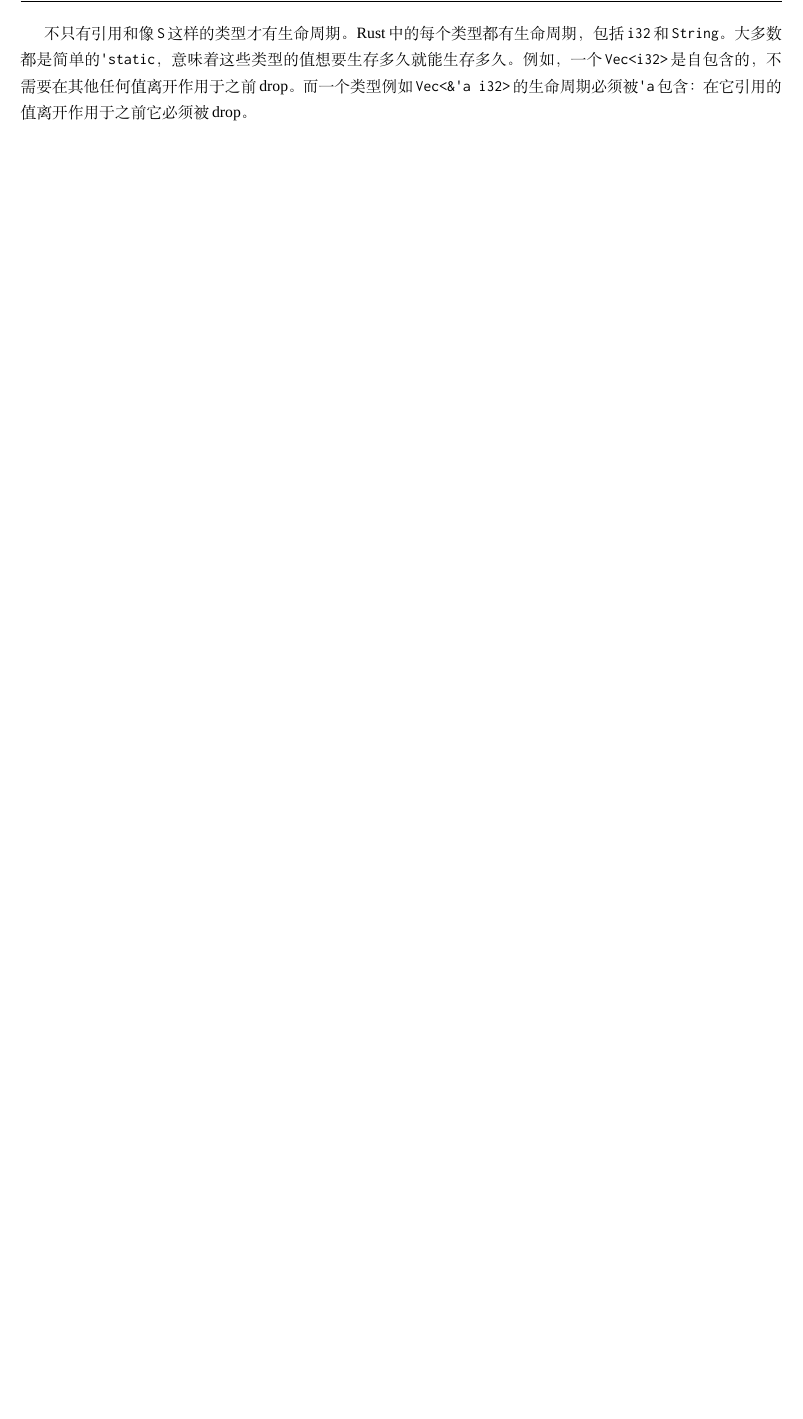
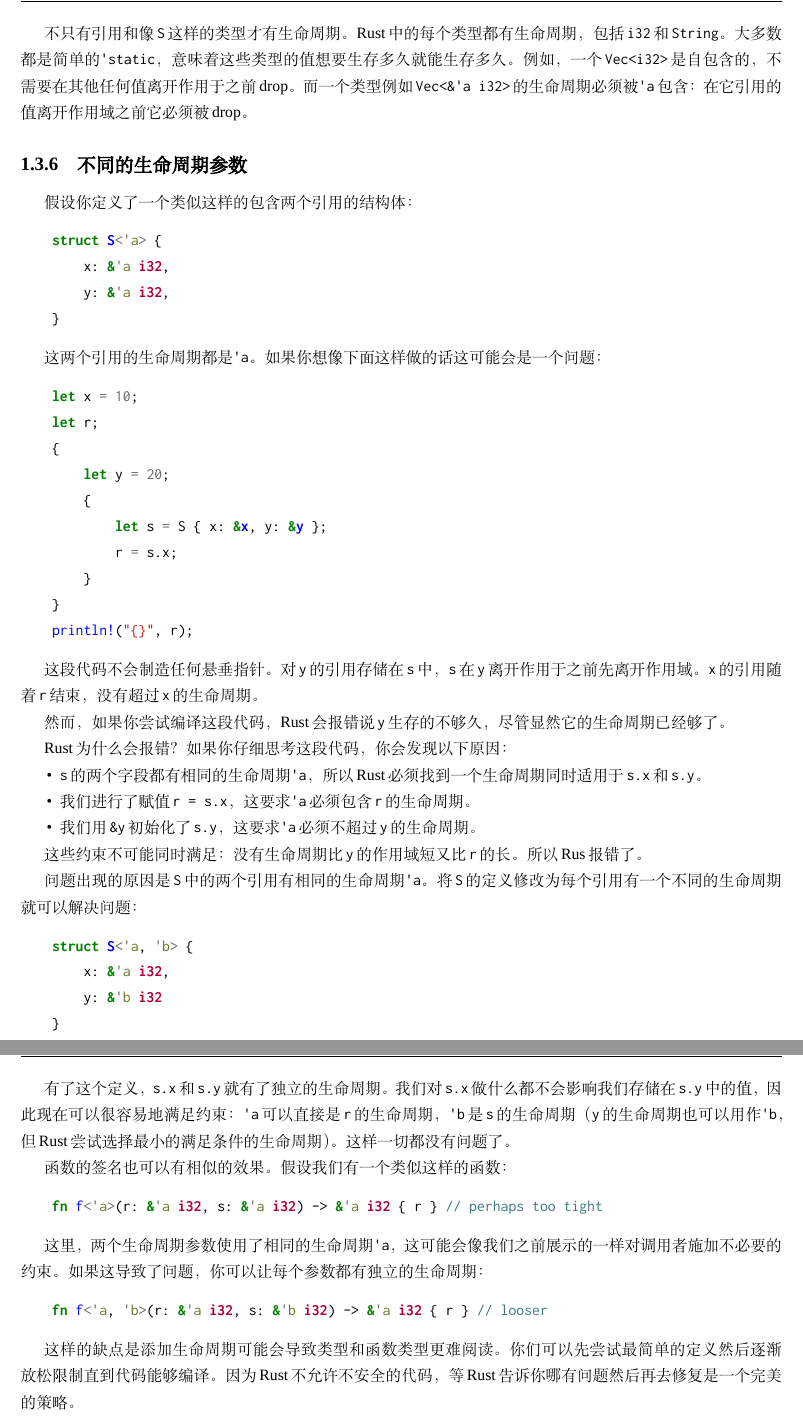
Before and after one commit to MeouSker77/ProgrammingRust, a LaTeX book (src/main.tex, which reads src/ch05.tex): part of page 20 of 20 before the commit and two parts of pages 20 and 21 of 21 after it, the two joined at a grey line, cut so that both start at the same text, the shorter picture padded with empty space. Compiled offline with XeLaTeX; a missing font is replaced by an installed copy or a similar font.

Commit message:
完成了5.3.6节

```diff
--- a/src/ch05.tex
+++ b/src/ch05.tex
@@ -650,4 +650,62 @@ Rust的错误信息建议了另一种更通用的解决方法：
 
 事实上，这种内部行为的暴露是Rust要求持有引用的类型显式接受生命周期参数的主要原因。否则，Rust完全可以为结构体中的每个引用标注一个不同的生命周期，让你可以省去写出它们的麻烦。早期版本的Rust确实是这么做的，但开发者发现这样会让人很迷惑：知道一个值什么时候从另一个值里借用了部分内容是很有用的，特别是解决bug时。
 
-不只有引用和像\texttt{S}这样的类型才有生命周期。Rust中的每个类型都有生命周期，包括\texttt{i32}和\texttt{String}。大多数都是简单的\texttt{'static}，意味着这些类型的值想要生存多久就能生存多久。例如，一个\texttt{Vec<i32>}是自包含的，不需要在其他任何值离开作用于之前drop。而一个类型例如\texttt{Vec<\&'a i32>}的生命周期必须被\texttt{'a}包含：在它引用的值离开作用于之前它必须被drop。
+不只有引用和像\texttt{S}这样的类型才有生命周期。Rust中的每个类型都有生命周期，包括\texttt{i32}和\texttt{String}。大多数都是简单的\texttt{'static}，意味着这些类型的值想要生存多久就能生存多久。例如，一个\texttt{Vec<i32>}是自包含的，不需要在其他任何值离开作用于之前drop。而一个类型例如\texttt{Vec<\&'a i32>}的生命周期必须被\texttt{'a}包含：在它引用的值离开作用域之前它必须被drop。
+
+\subsection{不同的生命周期参数}
+假设你定义了一个类似这样的包含两个引用的结构体：
+\begin{minted}{Rust}
+    struct S<'a> {
+        x: &'a i32,
+        y: &'a i32,
+    }
+\end{minted}
+
+这两个引用的生命周期都是\texttt{'a}。如果你想像下面这样做的话这可能会是一个问题：
+\begin{minted}{Rust}
+    let x = 10;
+    let r;
+    {
+        let y = 20;
+        {
+            let s = S { x: &x, y: &y };
+            r = s.x;
+        }
+    }
+    println!("{}", r);
+\end{minted}
+
+这段代码不会制造任何悬垂指针。对\texttt{y}的引用存储在\texttt{s}中，\texttt{s}在\texttt{y}离开作用于之前先离开作用域。\texttt{x}的引用随着\texttt{r}结束，没有超过\texttt{x}的生命周期。
+
+然而，如果你尝试编译这段代码，Rust会报错说\texttt{y}生存的不够久，尽管显然它的生命周期已经够了。
+
+Rust为什么会报错？如果你仔细思考这段代码，你会发现以下原因：
+\begin{itemize}
+    \item \texttt{s}的两个字段都有相同的生命周期\texttt{'a}，所以Rust必须找到一个生命周期同时适用于\texttt{s.x}和\texttt{s.y}。
+    \item 我们进行了赋值\texttt{r = s.x}，这要求\texttt{'a}必须包含\texttt{r}的生命周期。
+    \item 我们用\texttt{\&y}初始化了\texttt{s.y}，这要求\texttt{'a}必须不超过\texttt{y}的生命周期。
+\end{itemize}
+
+这些约束不可能同时满足：没有生命周期比\texttt{y}的作用域短又比\texttt{r}的长。所以Rus报错了。
+
+问题出现的原因是\texttt{S}中的两个引用有相同的生命周期\texttt{'a}。将\texttt{S}的定义修改为每个引用有一个不同的生命周期就可以解决问题：
+\begin{minted}{Rust}
+    struct S<'a, 'b> {
+        x: &'a i32,
+        y: &'b i32
+    }
+\end{minted}
+
+有了这个定义，\texttt{s.x}和\texttt{s.y}就有了独立的生命周期。我们对\texttt{s.x}做什么都不会影响我们存储在\texttt{s.y}中的值，因此现在可以很容易地满足约束：\texttt{'a}可以直接是\texttt{r}的生命周期，\texttt{'b}是\texttt{s}的生命周期（\texttt{y}的生命周期也可以用作\texttt{'b}，但Rust尝试选择最小的满足条件的生命周期）。这样一切都没有问题了。
+
+函数的签名也可以有相似的效果。假设我们有一个类似这样的函数：
+\begin{minted}{Rust}
+    fn f<'a>(r: &'a i32, s: &'a i32) -> &'a i32 { r } // perhaps too tight
+\end{minted}
+
+这里，两个生命周期参数使用了相同的生命周期\texttt{'a}，这可能会像我们之前展示的一样对调用者施加不必要的约束。如果这导致了问题，你可以让每个参数都有独立的生命周期：
+\begin{minted}{Rust}
+    fn f<'a, 'b>(r: &'a i32, s: &'b i32) -> &'a i32 { r } // looser
+\end{minted}
+
+这样的缺点是添加生命周期可能会导致类型和函数类型更难阅读。你们可以先尝试最简单的定义然后逐渐放松限制直到代码能够编译。因为Rust不允许不安全的代码，等Rust告诉你哪有问题然后再去修复是一个完美的策略。
```
